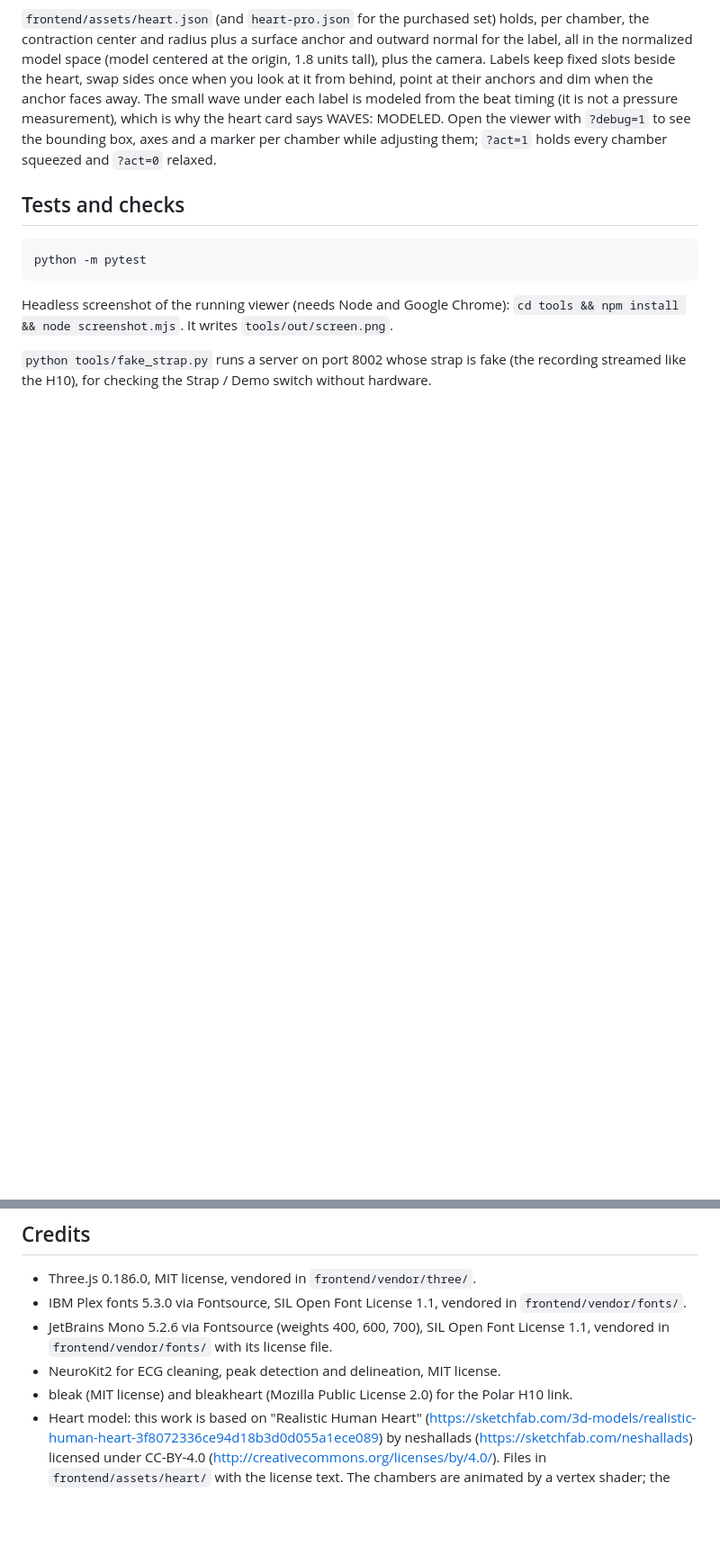
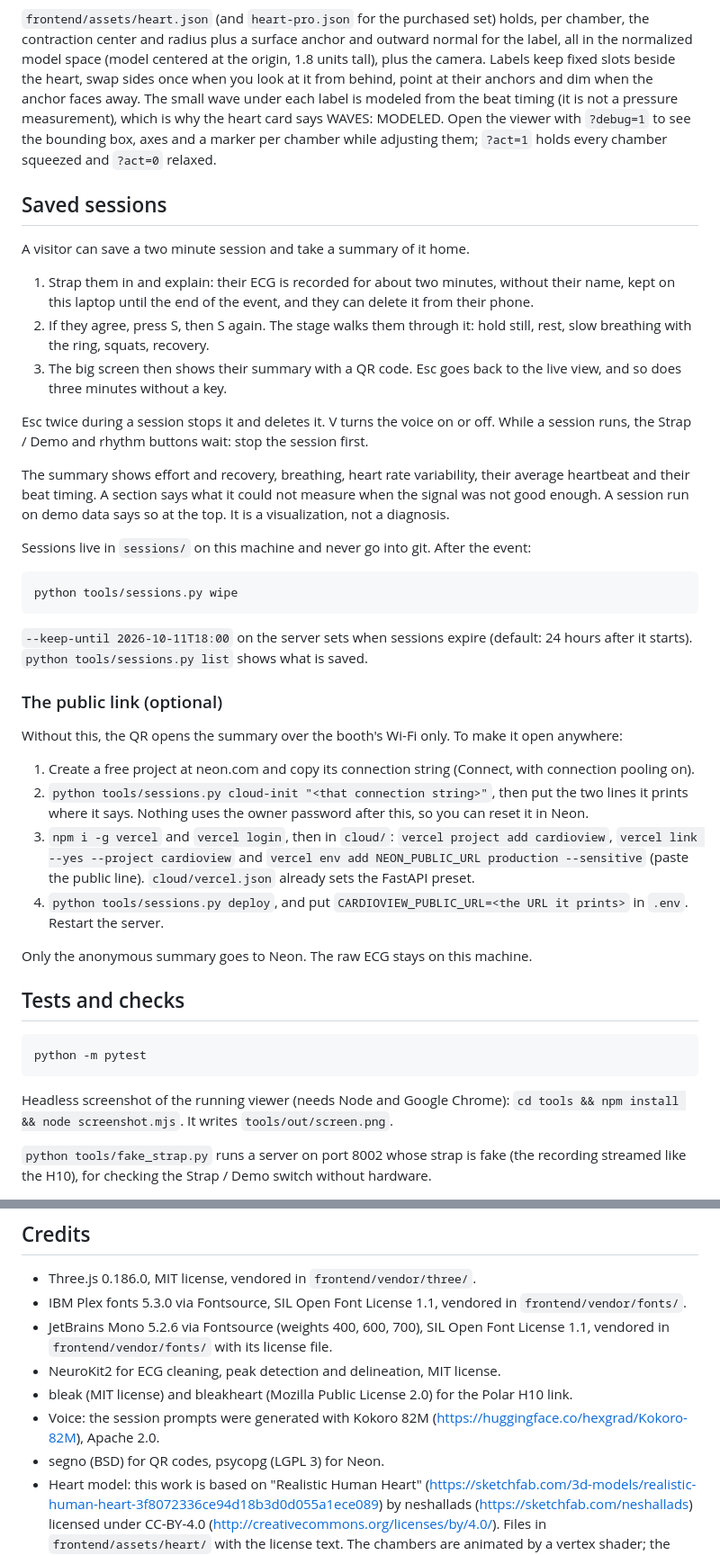
Before and after one commit to CodingWithKantecki/CardioView, a Markdown page: README.md, 2 parts joined by grey strips. Shown at 90% size. Drawn GitHub-style; blank space fills up the shorter version.

Commit message:
Docs: saved sessions in the README and CLAUDE.md, spec matches what shipped
Co-Authored-By: Claude Opus 5.5 (1M context) <noreply@anthropic.com>

````diff
--- a/README.md
+++ b/README.md
@@ -58,6 +58,37 @@ The repo ships the free Sketchfab model credited below. A better set is optional
 
 `frontend/assets/heart.json` (and `heart-pro.json` for the purchased set) holds, per chamber, the contraction center and radius plus a surface anchor and outward normal for the label, all in the normalized model space (model centered at the origin, 1.8 units tall), plus the camera. Labels keep fixed slots beside the heart, swap sides once when you look at it from behind, point at their anchors and dim when the anchor faces away. The small wave under each label is modeled from the beat timing (it is not a pressure measurement), which is why the heart card says WAVES: MODELED. Open the viewer with `?debug=1` to see the bounding box, axes and a marker per chamber while adjusting them; `?act=1` holds every chamber squeezed and `?act=0` relaxed.
 
+## Saved sessions
+
+A visitor can save a two minute session and take a summary of it home.
+
+1. Strap them in and explain: their ECG is recorded for about two minutes, without their name, kept on this laptop until the end of the event, and they can delete it from their phone.
+2. If they agree, press S, then S again. The stage walks them through it: hold still, rest, slow breathing with the ring, squats, recovery.
+3. The big screen then shows their summary with a QR code. Esc goes back to the live view, and so does three minutes without a key.
+
+Esc twice during a session stops it and deletes it. V turns the voice on or off. While a session runs, the Strap / Demo and rhythm buttons wait: stop the session first.
+
+The summary shows effort and recovery, breathing, heart rate variability, their average heartbeat and their beat timing. A section says what it could not measure when the signal was not good enough. A session run on demo data says so at the top. It is a visualization, not a diagnosis.
+
+Sessions live in `sessions/` on this machine and never go into git. After the event:
+
+```
+python tools/sessions.py wipe
+```
+
+`--keep-until 2026-10-11T18:00` on the server sets when sessions expire (default: 24 hours after it starts). `python tools/sessions.py list` shows what is saved.
+
+### The public link (optional)
+
+Without this, the QR opens the summary over the booth's Wi-Fi only. To make it open anywhere:
+
+1. Create a free project at neon.com and copy its connection string (Connect, with connection pooling on).
+2. `python tools/sessions.py cloud-init "<that connection string>"`, then put the two lines it prints where it says. Nothing uses the owner password after this, so you can reset it in Neon.
+3. `npm i -g vercel` and `vercel login`, then in `cloud/`: `vercel project add cardioview`, `vercel link --yes --project cardioview` and `vercel env add NEON_PUBLIC_URL production --sensitive` (paste the public line). `cloud/vercel.json` already sets the FastAPI preset.
+4. `python tools/sessions.py deploy`, and put `CARDIOVIEW_PUBLIC_URL=<the URL it prints>` in `.env`. Restart the server.
+
+Only the anonymous summary goes to Neon. The raw ECG stays on this machine.
+
 ## Tests and checks
 
 ```
@@ -75,6 +106,8 @@ Headless screenshot of the running viewer (needs Node and Google Chrome): `cd to
 - JetBrains Mono 5.2.6 via Fontsource (weights 400, 600, 700), SIL Open Font License 1.1, vendored in `frontend/vendor/fonts/` with its license file.
 - NeuroKit2 for ECG cleaning, peak detection and delineation, MIT license.
 - bleak (MIT license) and bleakheart (Mozilla Public License 2.0) for the Polar H10 link.
+- Voice: the session prompts were generated with Kokoro 82M (https://huggingface.co/hexgrad/Kokoro-82M), Apache 2.0.
+- segno (BSD) for QR codes, psycopg (LGPL 3) for Neon.
 - Heart model: this work is based on "Realistic Human Heart" (https://sketchfab.com/3d-models/realistic-human-heart-3f8072336ce94d18b3d0d055a1ece089) by neshallads (https://sketchfab.com/neshallads) licensed under CC-BY-4.0 (http://creativecommons.org/licenses/by/4.0/). Files in `frontend/assets/heart/` with the license text. The chambers are animated by a vertex shader; the model itself is unchanged.
 
 This is a visualization, not a medical device. It shows no diagnosis.
````
Also changed, not shown: CLAUDE.md (+1 -1 lines), 1 other file.
